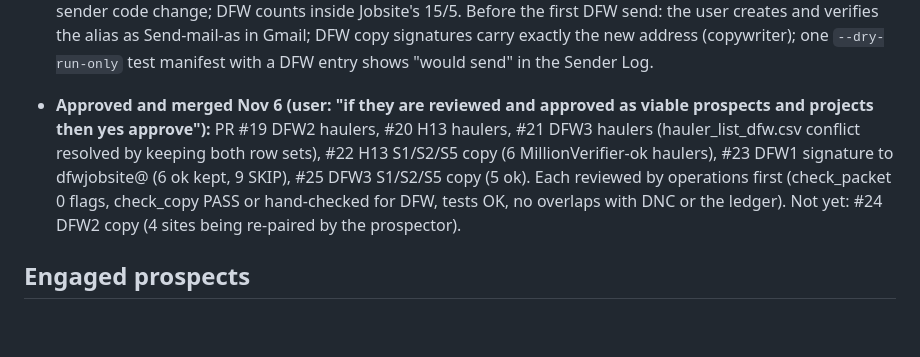
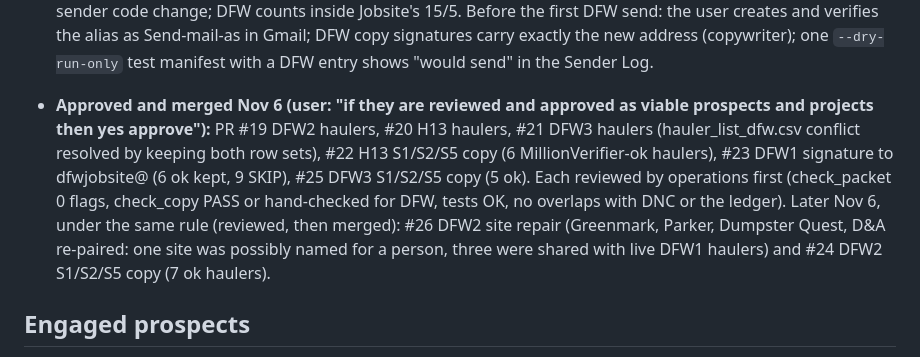
Before and after one commit to lethimcooke/Jobsite-Intelligence, a Markdown page: Jobsite_Intelligence_Outreach_Tracker.md, the part around the change. GitHub-like rendering; blank space fills up the shorter version.

Commit message:
Record DFW2 copy and site repair merges (#24, #26)
Co-Authored-By: Claude Opus 5.5 <noreply@anthropic.com>
Claude-Session: https://claude.ai/code/session_01YEUMDtVBd5qbygk8Arqq1E

```diff
--- a/Jobsite_Intelligence_Outreach_Tracker.md
+++ b/Jobsite_Intelligence_Outreach_Tracker.md
@@ -97,7 +97,7 @@ draft and `JI/` labels. Labels (created Oct 14): `JI/Send manually` (Label_6), `
 
 - **DFW sender (user approved DFW sends Nov 6; ASI ops confirmed Nov 6):** DFW sends from **dfwjobsite@asterfieldgroup.com** as "DFW Jobsite Intelligence" (goes into `ops/rules.json` senders, with `tests/test_ji_ops.py` updated, only once the alias exists in Gmail, so Houston manifests don't list an unverified alias). Not dfwsites@: the sender matches the signature alias by substring, so any address containing "sites@asterfieldgroup.com" resolves to Houston's alias and is refused; nothing may contain "dfw@" (ASI). No sender code change; DFW counts inside Jobsite's 15/5. Before the first DFW send: the user creates and verifies the alias as Send-mail-as in Gmail; DFW copy signatures carry exactly the new address (copywriter); one `--dry-run-only` test manifest with a DFW entry shows "would send" in the Sender Log.
 
-- **Approved and merged Nov 6 (user: "if they are reviewed and approved as viable prospects and projects then yes approve"):** PR #19 DFW2 haulers, #20 H13 haulers, #21 DFW3 haulers (hauler_list_dfw.csv conflict resolved by keeping both row sets), #22 H13 S1/S2/S5 copy (6 MillionVerifier-ok haulers), #23 DFW1 signature to dfwjobsite@ (6 ok kept, 9 SKIP), #25 DFW3 S1/S2/S5 copy (5 ok). Each reviewed by operations first (check_packet 0 flags, check_copy PASS or hand-checked for DFW, tests OK, no overlaps with DNC or the ledger). Not yet: #24 DFW2 copy (4 sites being re-paired by the prospector).
+- **Approved and merged Nov 6 (user: "if they are reviewed and approved as viable prospects and projects then yes approve"):** PR #19 DFW2 haulers, #20 H13 haulers, #21 DFW3 haulers (hauler_list_dfw.csv conflict resolved by keeping both row sets), #22 H13 S1/S2/S5 copy (6 MillionVerifier-ok haulers), #23 DFW1 signature to dfwjobsite@ (6 ok kept, 9 SKIP), #25 DFW3 S1/S2/S5 copy (5 ok). Each reviewed by operations first (check_packet 0 flags, check_copy PASS or hand-checked for DFW, tests OK, no overlaps with DNC or the ledger). Later Nov 6, under the same rule (reviewed, then merged): #26 DFW2 site repair (Greenmark, Parker, Dumpster Quest, D&A re-paired: one site was possibly named for a person, three were shared with live DFW1 haulers) and #24 DFW2 S1/S2/S5 copy (7 ok haulers).
 
 ## Engaged prospects
 
```
Also changed, not shown: ops/HANDOFF.md (+1 -1 lines).
